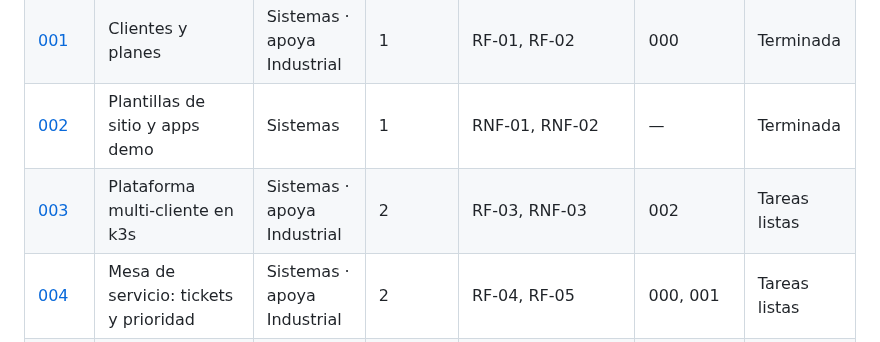
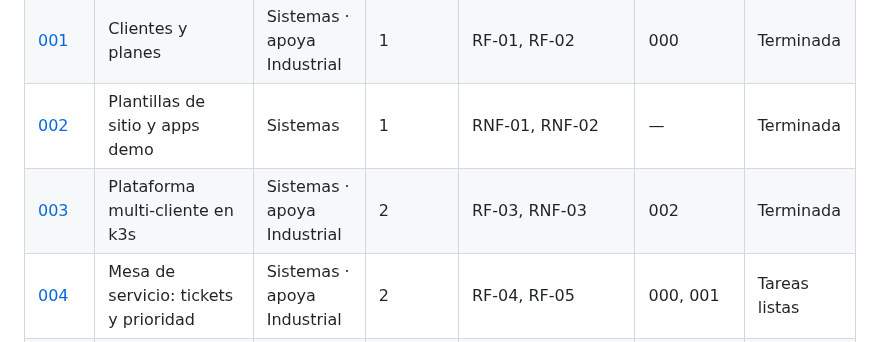
Before and after one commit to ngcddev/CloudOps, a Markdown page: specs/README.md, the part around the change. Rendered like a GitHub page.

Commit message:
docs(003): reflejar en el mapa de specs que la 003 está terminada

```diff
--- a/specs/README.md
+++ b/specs/README.md
@@ -13,7 +13,7 @@
 | [000](000-modelo-de-servicio/spec.md) | Modelo de servicio (industrial) | Industrial | 1–2 | Planes, P1–P4, SLA, KPI | — | Tareas listas |
 | [001](001-clientes-y-planes/spec.md) | Clientes y planes | Sistemas · apoya Industrial | 1 | RF-01, RF-02 | 000 | Terminada |
 | [002](002-plantillas-de-sitio/spec.md) | Plantillas de sitio y apps demo | Sistemas | 1 | RNF-01, RNF-02 | — | Terminada |
-| [003](003-plataforma-k3s/spec.md) | Plataforma multi-cliente en k3s | Sistemas · apoya Industrial | 2 | RF-03, RNF-03 | 002 | Tareas listas |
+| [003](003-plataforma-k3s/spec.md) | Plataforma multi-cliente en k3s | Sistemas · apoya Industrial | 2 | RF-03, RNF-03 | 002 | Terminada |
 | [004](004-mesa-de-servicio/spec.md) | Mesa de servicio: tickets y prioridad | Sistemas · apoya Industrial | 2 | RF-04, RF-05 | 000, 001 | Tareas listas |
 | [005](005-cambios-gitops/spec.md) | Cambios por GitOps | Sistemas | 2 | RF-06, RF-07, RF-22, RNF-04 | 003, 004 | Tareas listas |
 | [006](006-puerta-de-seguridad/spec.md) | Puerta de calidad y seguridad | Sistemas | 3 | RF-08, RF-09, RNF-05, RNF-06 | 005 | Spec y plan |
```
